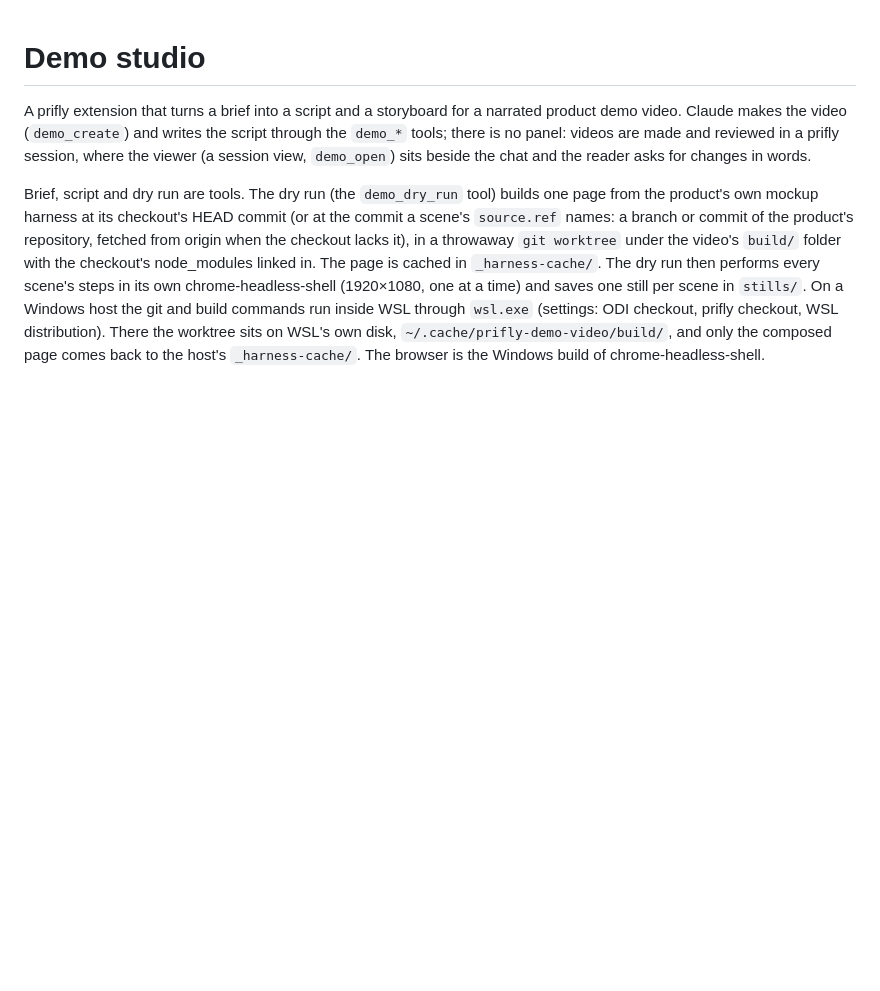
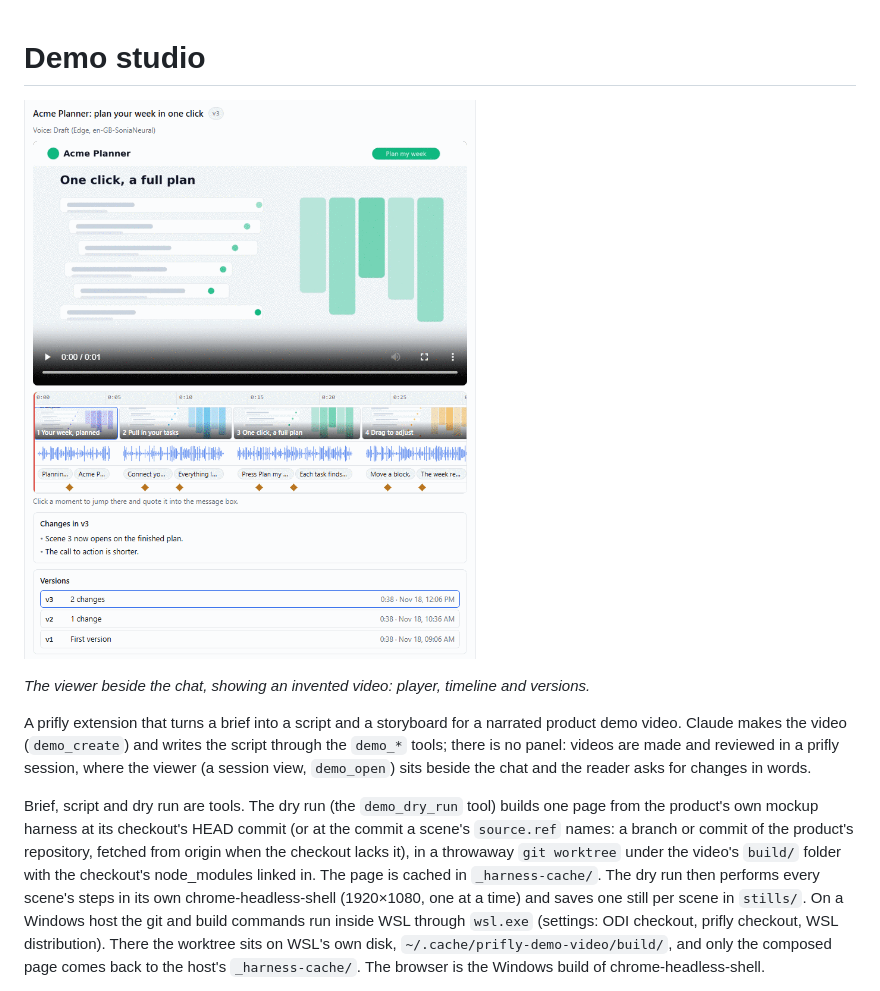
Before and after one commit to jimmy927/prifly-ext-demo-video, a Markdown page: README.md, the part around the change. Rendered like a GitHub page; pictures changed too: docs/screenshot.png (added); blank space fills up the shorter version.

Commit message:
README: add a screenshot of the viewer, rendered from invented data
Co-Authored-By: Claude Sonnet 5.5 <noreply@anthropic.com>

```diff
--- a/README.md
+++ b/README.md
@@ -1,4 +1,8 @@
 # Demo studio
+
+![The Demo studio viewer in a prifly session: the player, a timeline with scenes, voice, captions and zoom moments, and the list of versions](docs/screenshot.png)
+
+*The viewer beside the chat, showing an invented video: player, timeline and versions.*
 
 A prifly extension that turns a brief into a script and a storyboard for a narrated product demo video. Claude makes the video (`demo_create`) and writes the script through the `demo_*` tools; there is no panel: videos are made and reviewed in a prifly session, where the viewer (a session view, `demo_open`) sits beside the chat and the reader asks for changes in words.
 
```
